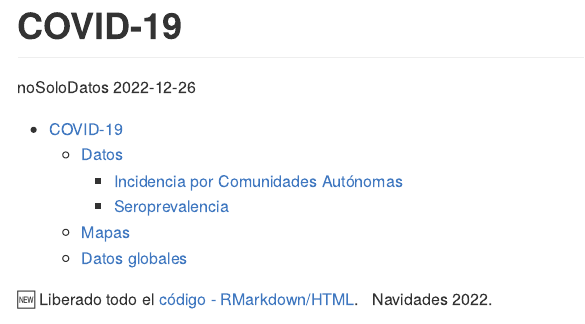
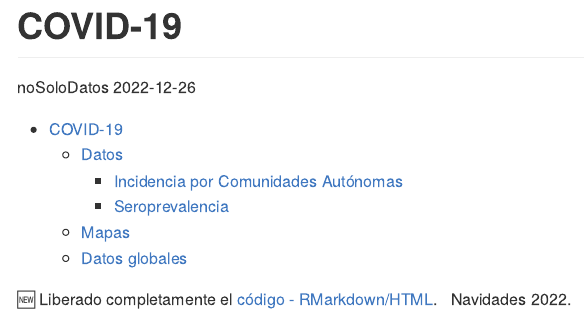
Before and after one commit to Eclectikus/COVID-19, an R Markdown document (README.rmd): the page in a window 1100 px wide, from its top. The pictures show the output file README.md that the author committed with the source, drawn offline in the style of GitHub; badge pictures from the web are left out.

Commit message:
updt readme

```diff
--- a/README.rmd
+++ b/README.rmd
@@ -9,10 +9,10 @@ output:
     toc_depth: 3
 ---
 
-[![License: CC BY 4.0](https://img.shields.io/badge/License-CC%20BY%204.0-lightgrey.svg)](https://creativecommons.org/licenses/by/4.0/deed.es target="_blank") [![Not Maintained](https://img.shields.io/badge/Maintenance%20Level-Not%20Maintained-yellow.svg)](https://gist.github.com/cheerfulstoic/d107229326a01ff0f333a1d3476e068d target="_blank")
+[![License: CC BY 4.0](https://img.shields.io/badge/License-CC%20BY%204.0-lightgrey.svg)](https://creativecommons.org/licenses/by/4.0/deed.es; target="_blank") [![Not Maintained](https://img.shields.io/badge/Maintenance%20Level-Not%20Maintained-yellow.svg)](https://gist.github.com/cheerfulstoic/d107229326a01ff0f333a1d3476e068d; target="_blank")
 
 
-:new: Liberado todo el [código - RMarkdown/HTML](https://github.com/Eclectikus/COVID-19/tree/master/code). :christmas_tree:	 Navidades 2022. :christmas_tree:
+:new: Liberado completamente el [código - RMarkdown/HTML](https://github.com/Eclectikus/COVID-19/tree/master/code). :christmas_tree:	 Navidades 2022. :christmas_tree:
 
 ![2019_nCoV](https://github.com/Eclectikus/COVID-19/blob/master/img/2019_nCoV600x.png "2019_nCoV")
 
```
Also changed, not shown: README.md.
